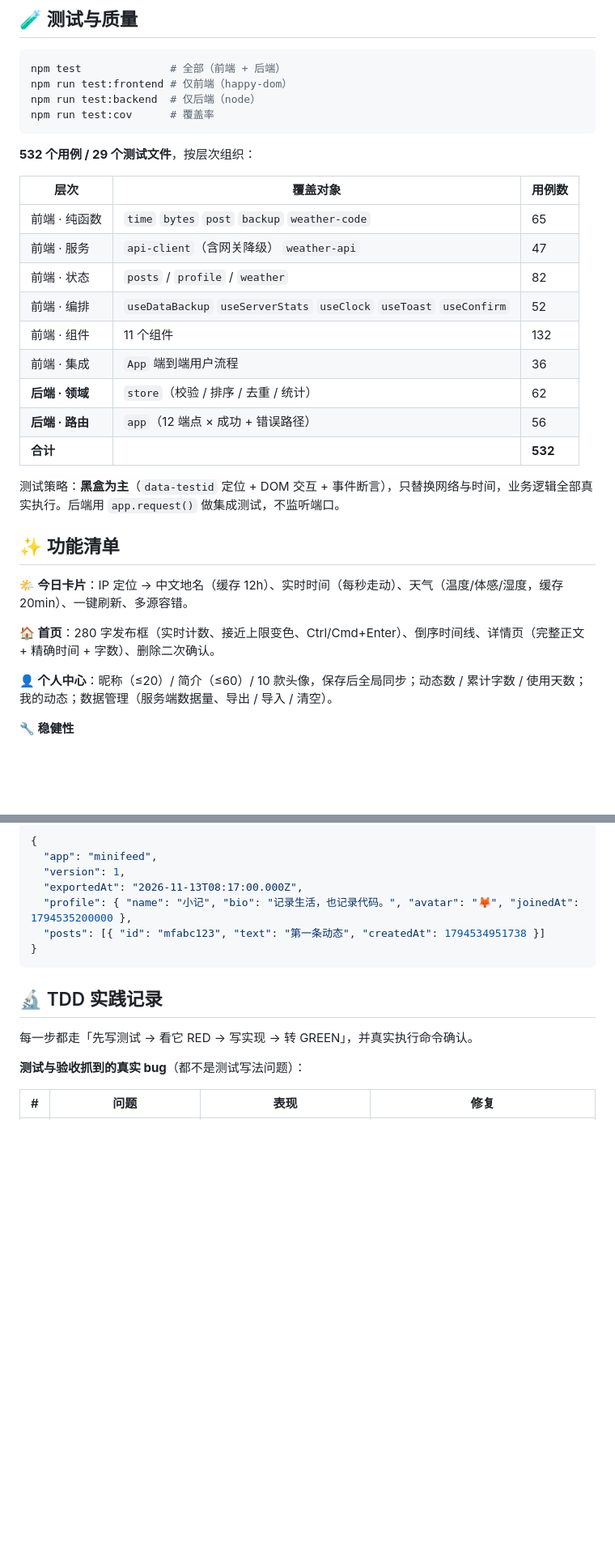
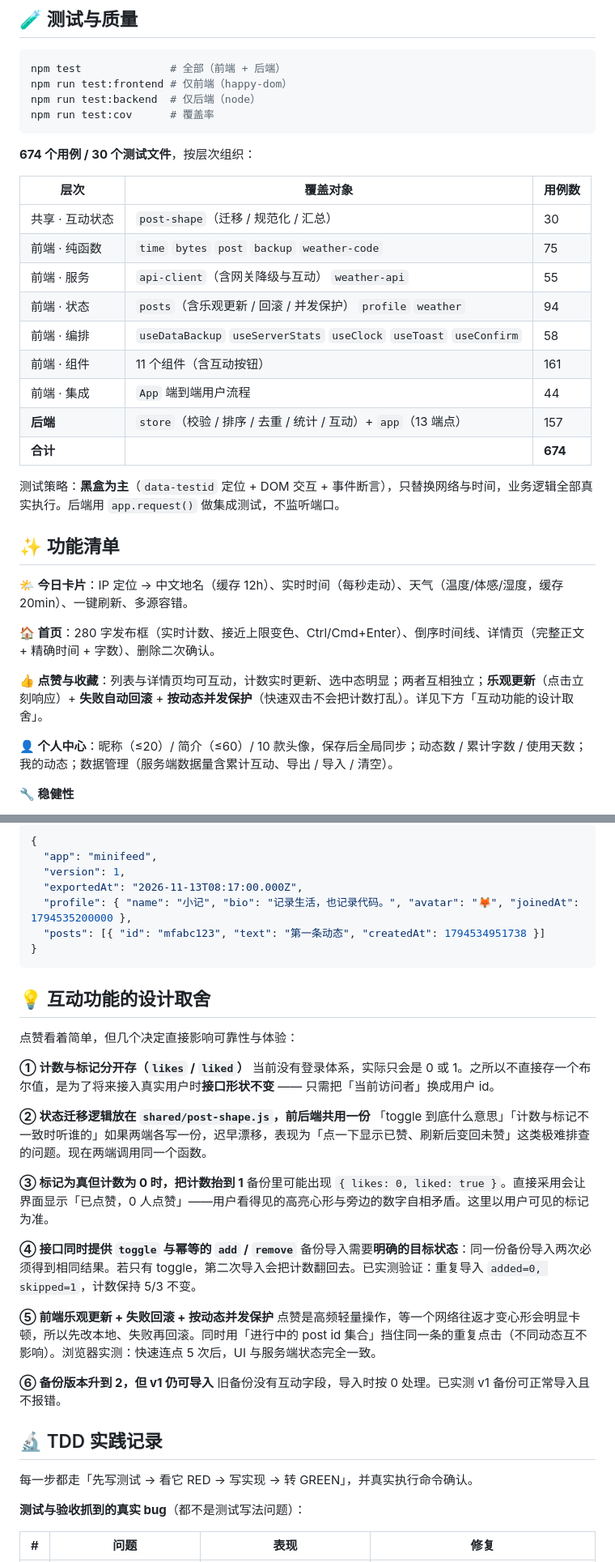
Before and after one commit to WRating/mini-feed-20261113, a Markdown page: README.md, 2 parts joined by grey strips. Shown at 81% size. GitHub-like rendering; blank space fills up the shorter version.

Commit message:
docs: document likes and favorites, and refresh screenshots
- add a section on the six design decisions that made reactions reliable, including why counts and flags are stored separately

- FAQ covers where reaction state lives, why the UI updates before the server answers, and what happens on rapid clicks

- test breakdown reflects 674 cases, with the shared layer called out on its own row

````diff
--- a/README.md
+++ b/README.md
@@ -51,19 +53,19 @@ npm run test:backend  # 仅后端（node）
 npm run test:cov      # 覆盖率
 ```
 
-**532 个用例 / 29 个测试文件**，按层次组织：
+**674 个用例 / 30 个测试文件**，按层次组织：
 
 | 层次 | 覆盖对象 | 用例数 |
 | --- | --- | --- |
-| 前端 · 纯函数 | `time` `bytes` `post` `backup` `weather-code` | 65 |
-| 前端 · 服务 | `api-client`（含网关降级） `weather-api` | 47 |
-| 前端 · 状态 | `posts` / `profile` / `weather` | 82 |
-| 前端 · 编排 | `useDataBackup` `useServerStats` `useClock` `useToast` `useConfirm` | 52 |
-| 前端 · 组件 | 11 个组件 | 132 |
-| 前端 · 集成 | `App` 端到端用户流程 | 36 |
-| **后端 · 领域** | `store`（校验 / 排序 / 去重 / 统计） | 62 |
-| **后端 · 路由** | `app`（12 端点 × 成功 + 错误路径） | 56 |
-| **合计** | | **532** |
+| 共享 · 互动状态 | `post-shape`（迁移 / 规范化 / 汇总） | 30 |
+| 前端 · 纯函数 | `time` `bytes` `post` `backup` `weather-code` | 75 |
+| 前端 · 服务 | `api-client`（含网关降级与互动） `weather-api` | 55 |
+| 前端 · 状态 | `posts`（含乐观更新 / 回滚 / 并发保护） `profile` `weather` | 94 |
+| 前端 · 编排 | `useDataBackup` `useServerStats` `useClock` `useToast` `useConfirm` | 58 |
+| 前端 · 组件 | 11 个组件（含互动按钮） | 161 |
+| 前端 · 集成 | `App` 端到端用户流程 | 44 |
+| **后端** | `store`（校验 / 排序 / 去重 / 统计 / 互动）+ `app`（13 端点） | 157 |
+| **合计** | | **674** |
 
 测试策略：**黑盒为主**（`data-testid` 定位 + DOM 交互 + 事件断言），只替换网络与时间，业务逻辑全部真实执行。后端用 `app.request()` 做集成测试，不监听端口。
 
@@ -73,7 +75,9 @@ npm run test:cov      # 覆盖率
 
 **🏠 首页**：280 字发布框（实时计数、接近上限变色、Ctrl/Cmd+Enter）、倒序时间线、详情页（完整正文 + 精确时间 + 字数）、删除二次确认。
 
-**👤 个人中心**：昵称（≤20）/ 简介（≤60）/ 10 款头像，保存后全局同步；动态数 / 累计字数 / 使用天数；我的动态；数据管理（服务端数据量、导出 / 导入 / 清空）。
+**👍 点赞与收藏**：列表与详情页均可互动，计数实时更新、选中态明显；两者互相独立；**乐观更新**（点击立刻响应）+ **失败自动回滚** + **按动态并发保护**（快速双击不会把计数打乱）。详见下方「互动功能的设计取舍」。
+
+**👤 个人中心**：昵称（≤20）/ 简介（≤60）/ 10 款头像，保存后全局同步；动态数 / 累计字数 / 使用天数；我的动态；数据管理（服务端数据量含累计互动、导出 / 导入 / 清空）。
 
 **🔧 稳健性**
 - 🛟 **服务不可达降级**：不白屏、可继续输入、展示告警条 + 重试 + 启动指引
@@ -216,6 +230,28 @@ A：不会自动同步（内存存储不属于任何账号）。用「导出备
   "posts": [{ "id": "mfabc123", "text": "第一条动态", "createdAt": 1794534951738 }]
 }
 ```
+
+## 💡 互动功能的设计取舍
+
+点赞看着简单，但几个决定直接影响可靠性与体验：
+
+**① 计数与标记分开存（`likes` / `liked`）**
+当前没有登录体系，实际只会是 0 或 1。之所以不直接存一个布尔值，是为了将来接入真实用户时**接口形状不变** —— 只需把「当前访问者」换成用户 id。
+
+**② 状态迁移逻辑放在 `shared/post-shape.js`，前后端共用一份**
+「toggle 到底什么意思」「计数与标记不一致时听谁的」如果两端各写一份，迟早漂移，表现为「点一下显示已赞、刷新后变回未赞」这类极难排查的问题。现在两端调用同一个函数。
+
+**③ 标记为真但计数为 0 时，把计数抬到 1**
+备份里可能出现 `{ likes: 0, liked: true }`。直接采用会让界面显示「已点赞，0 人点赞」——用户看得见的高亮心形与旁边的数字自相矛盾。这里以用户可见的标记为准。
+
+**④ 接口同时提供 `toggle` 与幂等的 `add` / `remove`**
+备份导入需要**明确的目标状态**：同一份备份导入两次必须得到相同结果。若只有 toggle，第二次导入会把计数翻回去。已实测验证：重复导入 `added=0, skipped=1`，计数保持 5/3 不变。
+
+**⑤ 前端乐观更新 + 失败回滚 + 按动态并发保护**
+点赞是高频轻量操作，等一个网络往返才变心形会明显卡顿，所以先改本地、失败再回滚。同时用「进行中的 post id 集合」挡住同一条的重复点击（不同动态互不影响）。浏览器实测：快速连点 5 次后，UI 与服务端状态完全一致。
+
+**⑥ 备份版本升到 2，但 v1 仍可导入**
+旧备份没有互动字段，导入时按 0 处理。已实测 v1 备份可正常导入且不报错。
 
 ## 🔬 TDD 实践记录
 
````
Also changed, not shown: other parts of README.md (+15 -2 lines), screenshots/desktop.png, screenshots/detail.png, screenshots/mobile.png, screenshots/profile.png.
